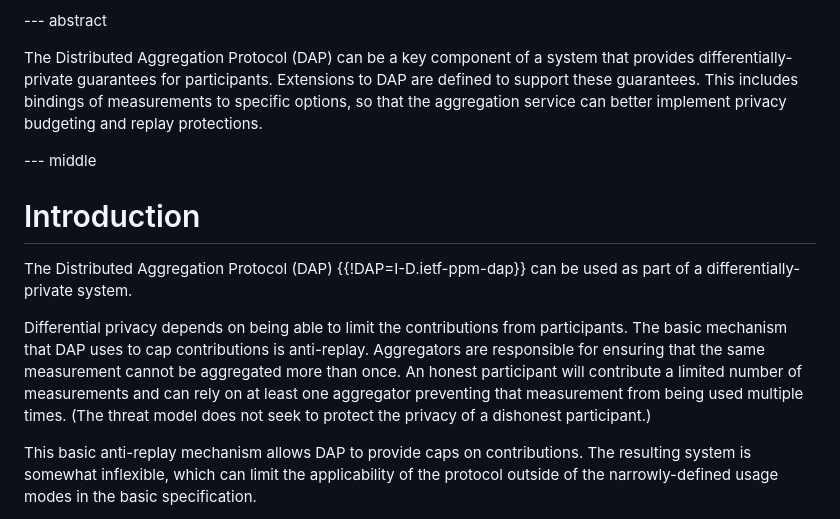
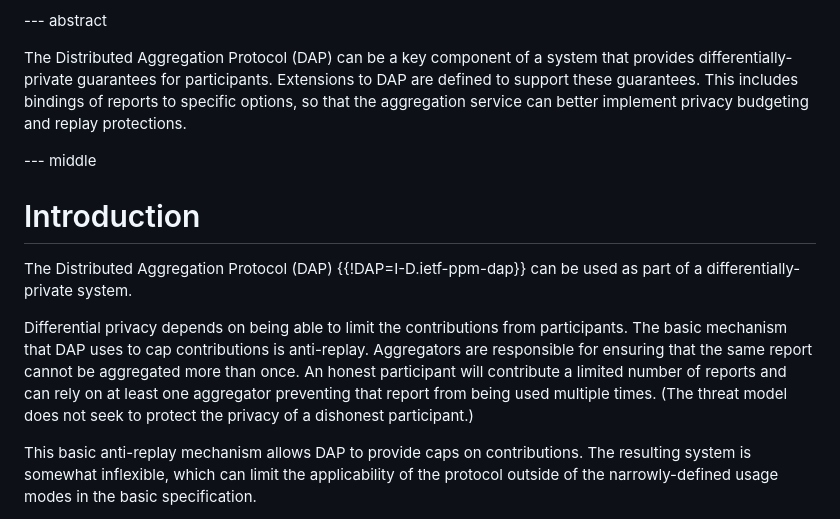
Before and after one commit to martinthomson/dap-dp-ext, a Markdown page: draft-thomson-ppm-dap-dp-ext.md, the part around one of its changes. Rendered like a GitHub page.

```diff
--- a/draft-thomson-ppm-dap-dp-ext.md
+++ b/draft-thomson-ppm-dap-dp-ext.md
@@ -46,7 +46,7 @@ The Distributed Aggregation Protocol (DAP) can be a key component
 of a system that provides differentially-private guarantees
 for participants.
 Extensions to DAP are defined to support these guarantees.
-This includes bindings of measurements to specific options,
+This includes bindings of reports to specific options,
 so that the aggregation service can better implement privacy budgeting
 and replay protections.
 
@@ -61,10 +61,10 @@ Differential privacy depends on being able to limit the contributions
 from participants.
 The basic mechanism that DAP uses to cap contributions is anti-replay.
 Aggregators are responsible for ensuring that
-the same measurement cannot be aggregated more than once.
-An honest participant will contribute a limited number of measurements
+the same report cannot be aggregated more than once.
+An honest participant will contribute a limited number of reports
 and can rely on at least one aggregator
-preventing that measurement from being used multiple times.
+preventing that report from being used multiple times.
 (The threat model does not seek to protect the privacy of a dishonest participant.)
 
 This basic anti-replay mechanism allows DAP
```
Also changed, not shown: other parts of draft-thomson-ppm-dap-dp-ext.md (+195 -28 lines).
